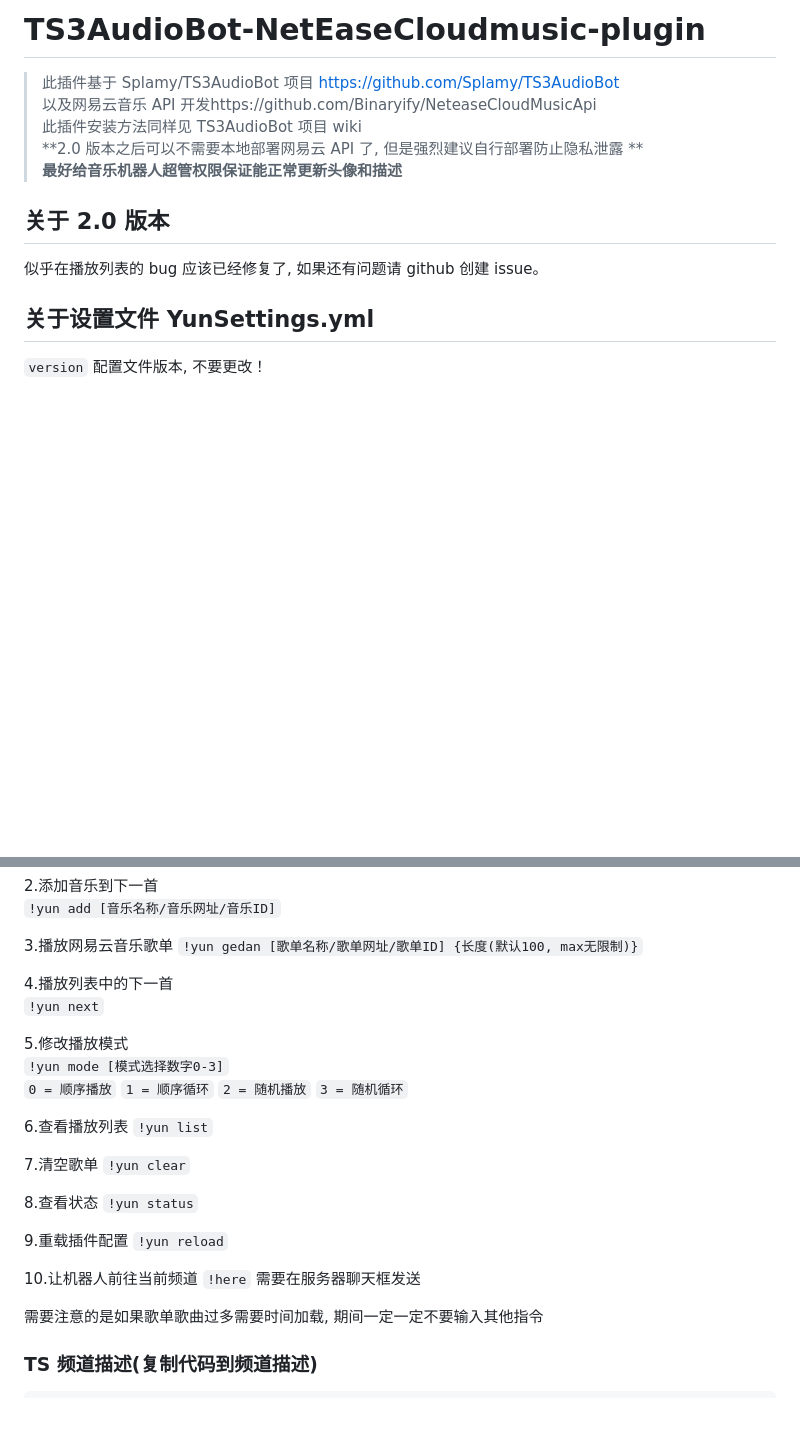
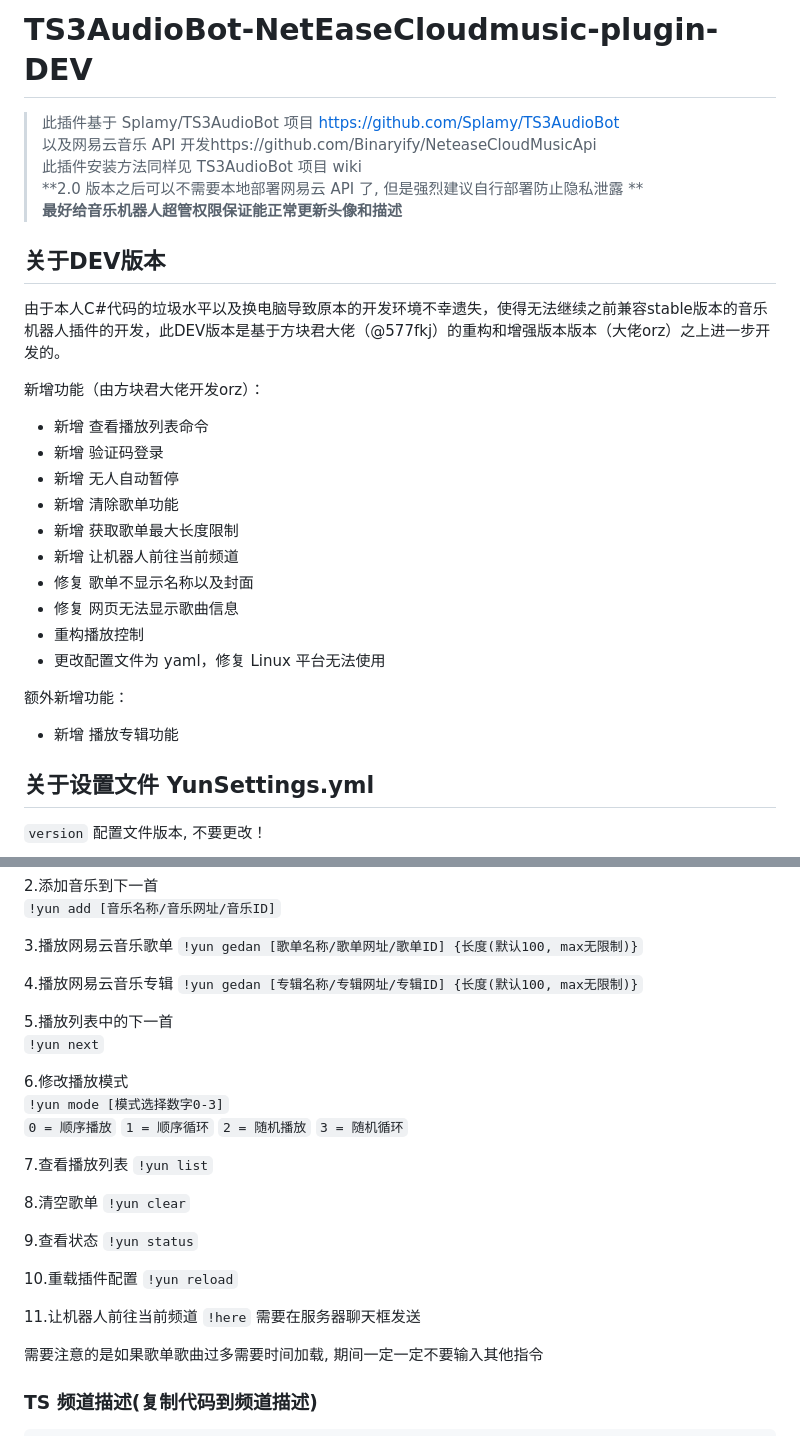
Before and after one commit to ZHANGTIANYAO1/TS3AudioBot-NetEaseCloudmusic-plugin, a Markdown page: README.md, 2 parts joined by grey strips. GitHub-like rendering; blank space fills up the shorter version.

```diff
--- a/README.md
+++ b/README.md
@@ -1,4 +1,4 @@
-# TS3AudioBot-NetEaseCloudmusic-plugin
+# TS3AudioBot-NetEaseCloudmusic-plugin-DEV
 
 > 此插件基于 Splamy/TS3AudioBot 项目 https://github.com/Splamy/TS3AudioBot
 > 以及网易云音乐 API 开发https://github.com/Binaryify/NeteaseCloudMusicApi
@@ -6,9 +6,25 @@
 > **2.0 版本之后可以不需要本地部署网易云 API 了, 但是强烈建议自行部署防止隐私泄露 **
 > **最好给音乐机器人超管权限保证能正常更新头像和描述**
 
-## 关于 2.0 版本
+## 关于DEV版本
 
-似乎在播放列表的 bug 应该已经修复了, 如果还有问题请 github 创建 issue。
+由于本人C#代码的垃圾水平以及换电脑导致原本的开发环境不幸遗失，使得无法继续之前兼容stable版本的音乐机器人插件的开发，此DEV版本是基于方块君大佬（@577fkj）的重构和增强版本版本（大佬orz）之上进一步开发的。
+
+新增功能（由方块君大佬开发orz）：
+
+- 新增 查看播放列表命令
+- 新增 验证码登录
+- 新增 无人自动暂停
+- 新增 清除歌单功能
+- 新增 获取歌单最大长度限制
+- 新增 让机器人前往当前频道
+- 修复 歌单不显示名称以及封面
+- 修复 网页无法显示歌曲信息
+- 重构播放控制
+- 更改配置文件为 yaml，修复 Linux 平台无法使用
+
+额外新增功能：
+- 新增 播放专辑功能
 
 ## 关于设置文件 YunSettings.yml
 
@@ -53,29 +69,32 @@ vip 音乐想要先登陆才能播放完整版本:
 3.播放网易云音乐歌单
 `!yun gedan [歌单名称/歌单网址/歌单ID] {长度(默认100, max无限制)}`
 
-4.播放列表中的下一首
+4.播放网易云音乐专辑
+`!yun gedan [专辑名称/专辑网址/专辑ID] {长度(默认100, max无限制)}`
+
+5.播放列表中的下一首
 `!yun next`
 
-5.修改播放模式
+6.修改播放模式
 `!yun mode [模式选择数字0-3]`
 `0 = 顺序播放`
 `1 = 顺序循环`
 `2 = 随机播放`
 `3 = 随机循环`
 
-6.查看播放列表
+7.查看播放列表
 `!yun list`
 
-7.清空歌单
+8.清空歌单
 `!yun clear`
 
-8.查看状态
+9.查看状态
 `!yun status`
 
-9.重载插件配置
+10.重载插件配置
 `!yun reload`
 
-10.让机器人前往当前频道
+11.让机器人前往当前频道
 `!here`
 需要在服务器聊天框发送
 
```
